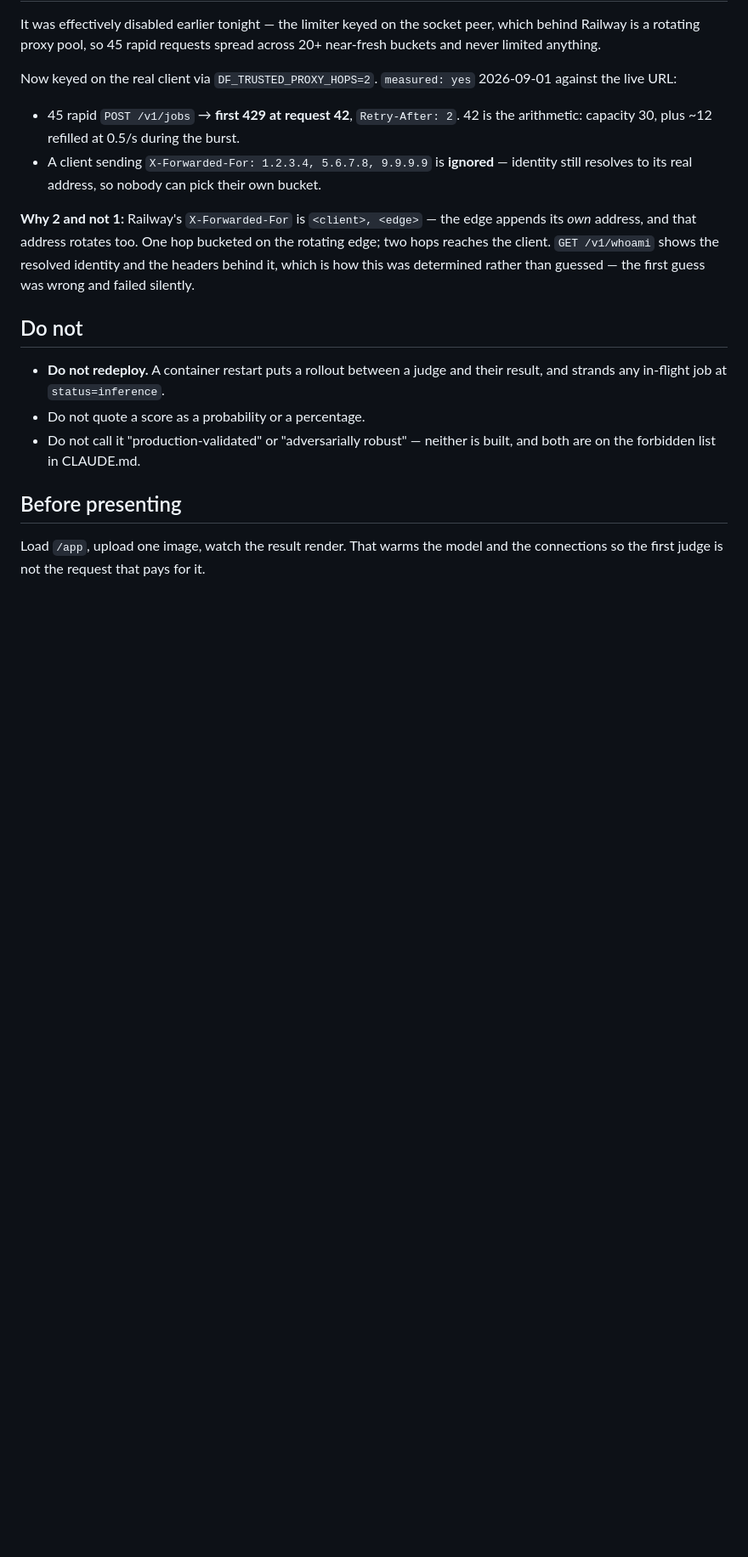
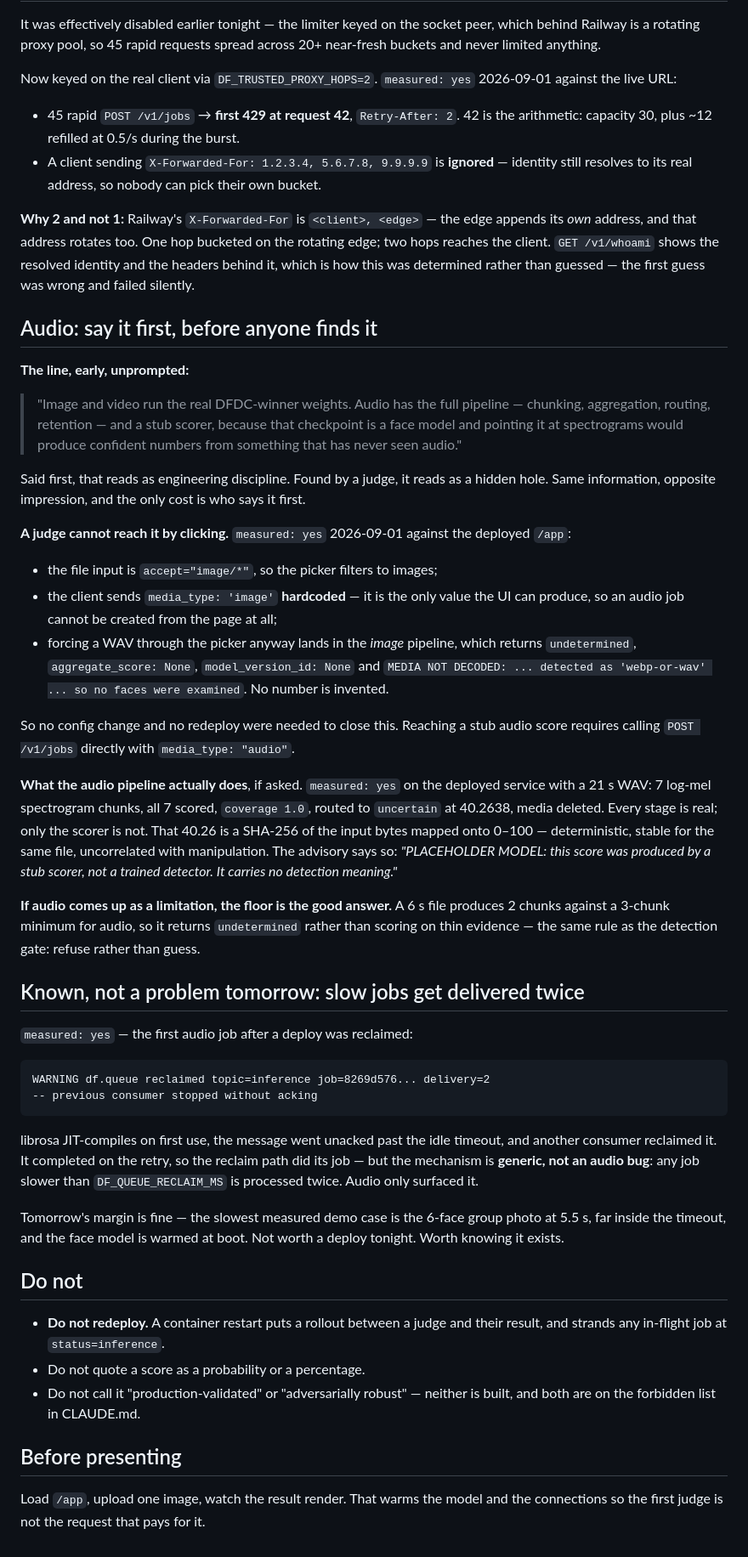
Before and after one commit to Graybeep/Deepfake, a Markdown page: docs/DEMO-NOTES.md, the part around the change. Shown at 85% size. Drawn GitHub-style; blank space fills up the shorter version.

Commit message:
Demo notes: the audio position, and why it needed no deploy
The concern was a judge uploading a WAV and walking away with a SHA-256 of the
bytes as a finding. Checked instead of assumed, and the path is already closed
at the UI. measured: yes against the deployed /app:

  * the file input is accept="image/*";
  * the client sends media_type: 'image' HARDCODED -- the only value the page
    can produce, so an audio job cannot be created from the UI at all;
  * a WAV forced through the picker regardless lands in the image pipeline and
    comes back undetermined / score None / model_version_id None, with
    "MEDIA NOT DECODED: ... detected as 'webp-or-wav'". No number is invented.

So no env var, no config flag and no redeploy. MEDIA_TYPES is hardcoded in the
gateway, which would have been the thing to change -- and did not need to be.
Reaching a stub audio score takes a direct POST /v1/jobs with
media_type: "audio".

Records what the audio pipeline does do, since "placeholder" undersells it:
measured: yes on the deployed service, a 21s WAV produced 7 log-mel spectrogram
chunks, all 7 scored, coverage 1.0, routed to uncertain at 40.2638, media
deleted. Every stage is real; only the scorer is a hash. Also records the
3-chunk floor returning undetermined on a 6s file as the correct answer rather
than a failure -- same rule as the detection gate, refuse rather than guess.

And the reclaim, which is the more interesting finding and is NOT an audio bug:
the first audio job was delivered twice because librosa JIT-compiles on first
use and the message went unacked past DF_QUEUE_RECLAIM_MS. The reclaim path
worked. The mechanism is generic -- any job slower than that timeout is
processed twice. The slowest measured demo case is 5.5s, far inside it, so it
does not bite tomorrow. Logged rather than fixed, because the fix costs a deploy
to protect a path that is not in the demo.

Claude-Session: https://claude.ai/code/session_015FQEsKmk3d72GacTidYBd1

```diff
--- a/docs/DEMO-NOTES.md
+++ b/docs/DEMO-NOTES.md
@@ -104,6 +104,64 @@ rotating edge; two hops reaches the client. `GET /v1/whoami` shows the resolved
 identity and the headers behind it, which is how this was determined rather than
 guessed — the first guess was wrong and failed silently.
 
+## Audio: say it first, before anyone finds it
+
+**The line, early, unprompted:**
+
+> "Image and video run the real DFDC-winner weights. Audio has the full
+> pipeline — chunking, aggregation, routing, retention — and a stub scorer,
+> because that checkpoint is a face model and pointing it at spectrograms would
+> produce confident numbers from something that has never seen audio."
+
+Said first, that reads as engineering discipline. Found by a judge, it reads as
+a hidden hole. Same information, opposite impression, and the only cost is who
+says it first.
+
+**A judge cannot reach it by clicking.** `measured: yes` 2026-09-01 against the
+deployed `/app`:
+
+- the file input is `accept="image/*"`, so the picker filters to images;
+- the client sends `media_type: 'image'` **hardcoded** — it is the only value
+  the UI can produce, so an audio job cannot be created from the page at all;
+- forcing a WAV through the picker anyway lands in the *image* pipeline, which
+  returns `undetermined`, `aggregate_score: None`, `model_version_id: None` and
+  `MEDIA NOT DECODED: ... detected as 'webp-or-wav' ... so no faces were
+  examined`. No number is invented.
+
+So no config change and no redeploy were needed to close this. Reaching a stub
+audio score requires calling `POST /v1/jobs` directly with
+`media_type: "audio"`.
+
+**What the audio pipeline actually does**, if asked. `measured: yes` on the
+deployed service with a 21 s WAV: 7 log-mel spectrogram chunks, all 7 scored,
+`coverage 1.0`, routed to `uncertain` at 40.2638, media deleted. Every stage is
+real; only the scorer is not. That 40.26 is a SHA-256 of the input bytes mapped
+onto 0–100 — deterministic, stable for the same file, uncorrelated with
+manipulation. The advisory says so: *"PLACEHOLDER MODEL: this score was produced
+by a stub scorer, not a trained detector. It carries no detection meaning."*
+
+**If audio comes up as a limitation, the floor is the good answer.** A 6 s file
+produces 2 chunks against a 3-chunk minimum for audio, so it returns
+`undetermined` rather than scoring on thin evidence — the same rule as the
+detection gate: refuse rather than guess.
+
+## Known, not a problem tomorrow: slow jobs get delivered twice
+
+`measured: yes` — the first audio job after a deploy was reclaimed:
+
+    WARNING df.queue reclaimed topic=inference job=8269d576... delivery=2
+    -- previous consumer stopped without acking
+
+librosa JIT-compiles on first use, the message went unacked past the idle
+timeout, and another consumer reclaimed it. It completed on the retry, so the
+reclaim path did its job — but the mechanism is **generic, not an audio bug**:
+any job slower than `DF_QUEUE_RECLAIM_MS` is processed twice. Audio only
+surfaced it.
+
+Tomorrow's margin is fine — the slowest measured demo case is the 6-face group
+photo at 5.5 s, far inside the timeout, and the face model is warmed at boot.
+Not worth a deploy tonight. Worth knowing it exists.
+
 ## Do not
 
 - **Do not redeploy.** A container restart puts a rollout between a judge and
```
